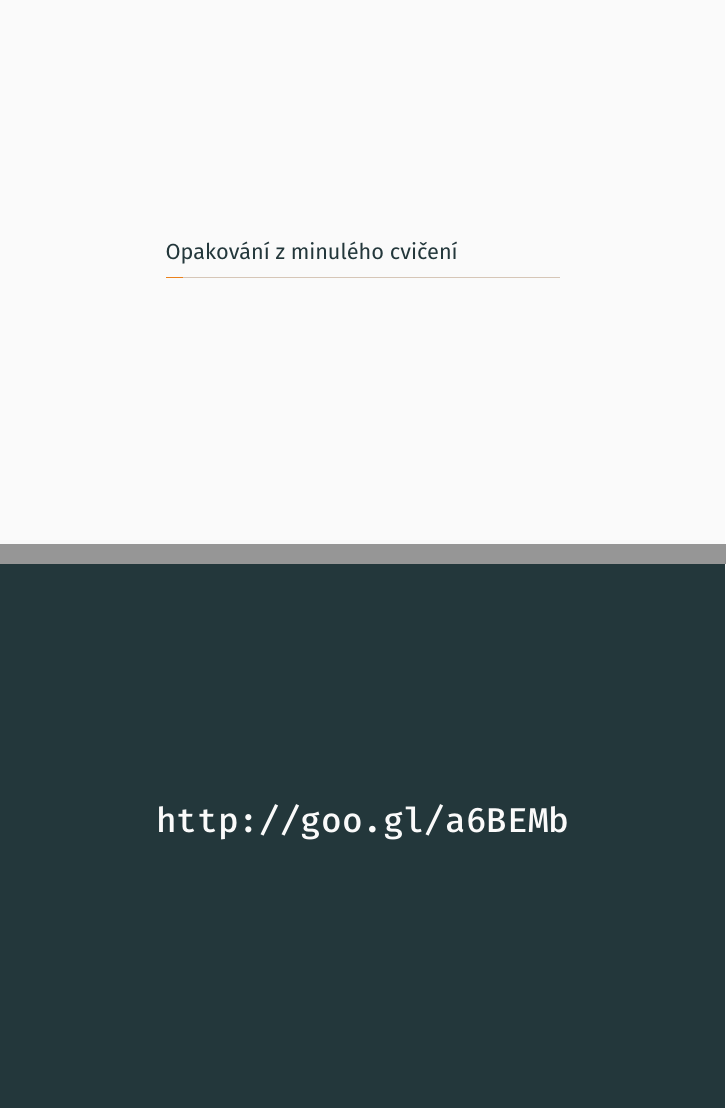
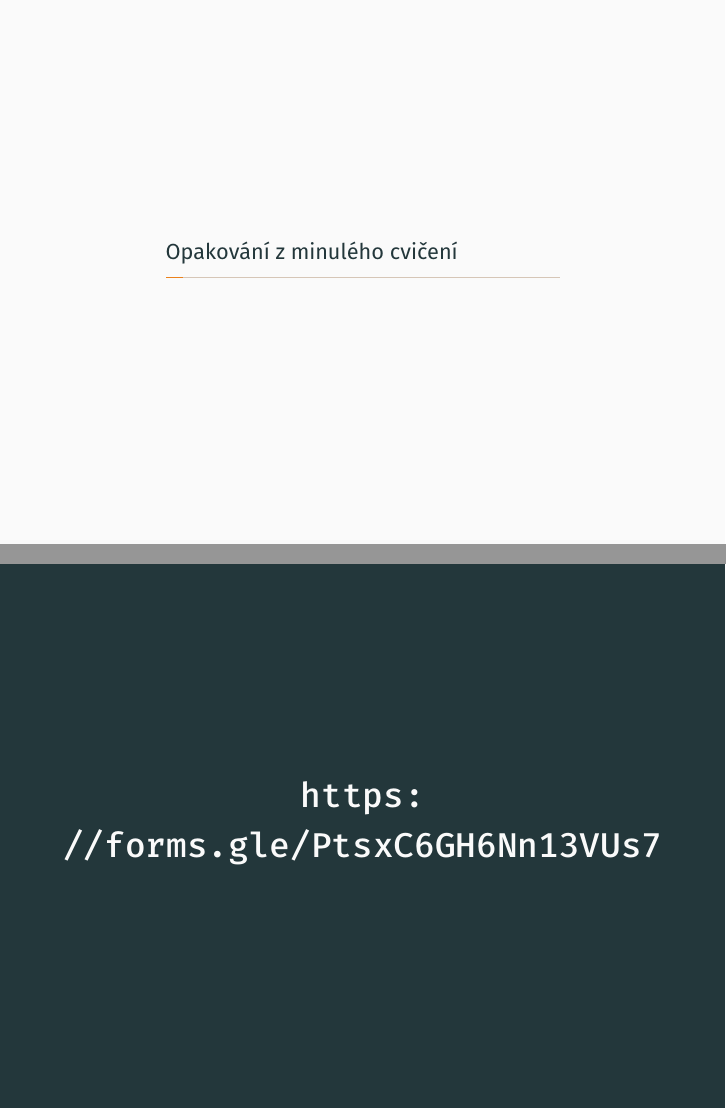
Before and after one commit to aicenter/PDV-tutorials, LaTeX slides (12.tex): pages 3 and 4 of 71, joined at a grey line. Compiled offline with XeLaTeX; a missing font is replaced by an installed copy or a similar font.

Commit message:
update quiz url 12.tex

```diff
--- a/12.tex
+++ b/12.tex
@@ -88,7 +88,7 @@
 
 \begin{frame}[standout]
  \Huge
- \url{http://goo.gl/a6BEMb}
+ \url{https://forms.gle/PtsxC6GH6Nn13VUs7}
 \end{frame}
 
 %\begin{frame}
```
